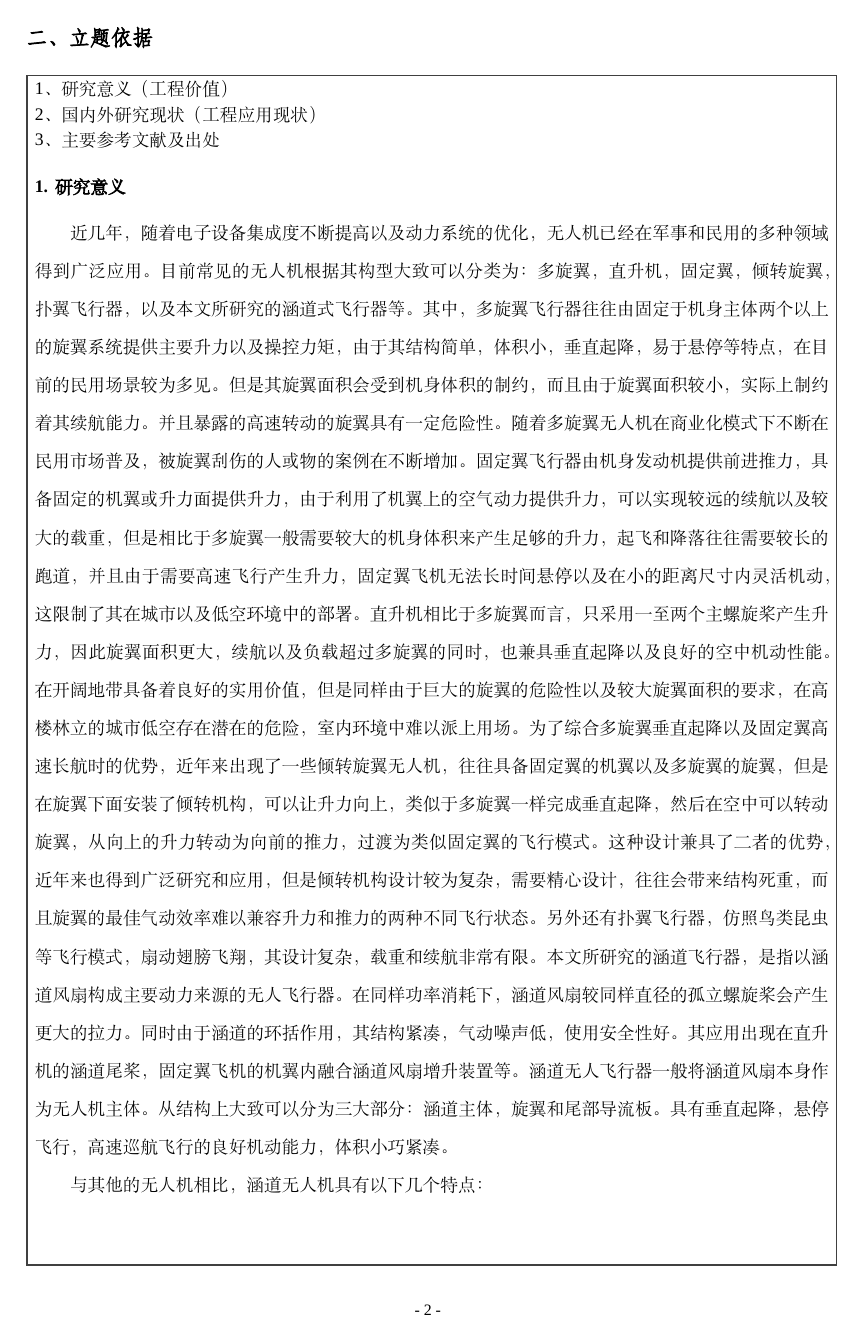
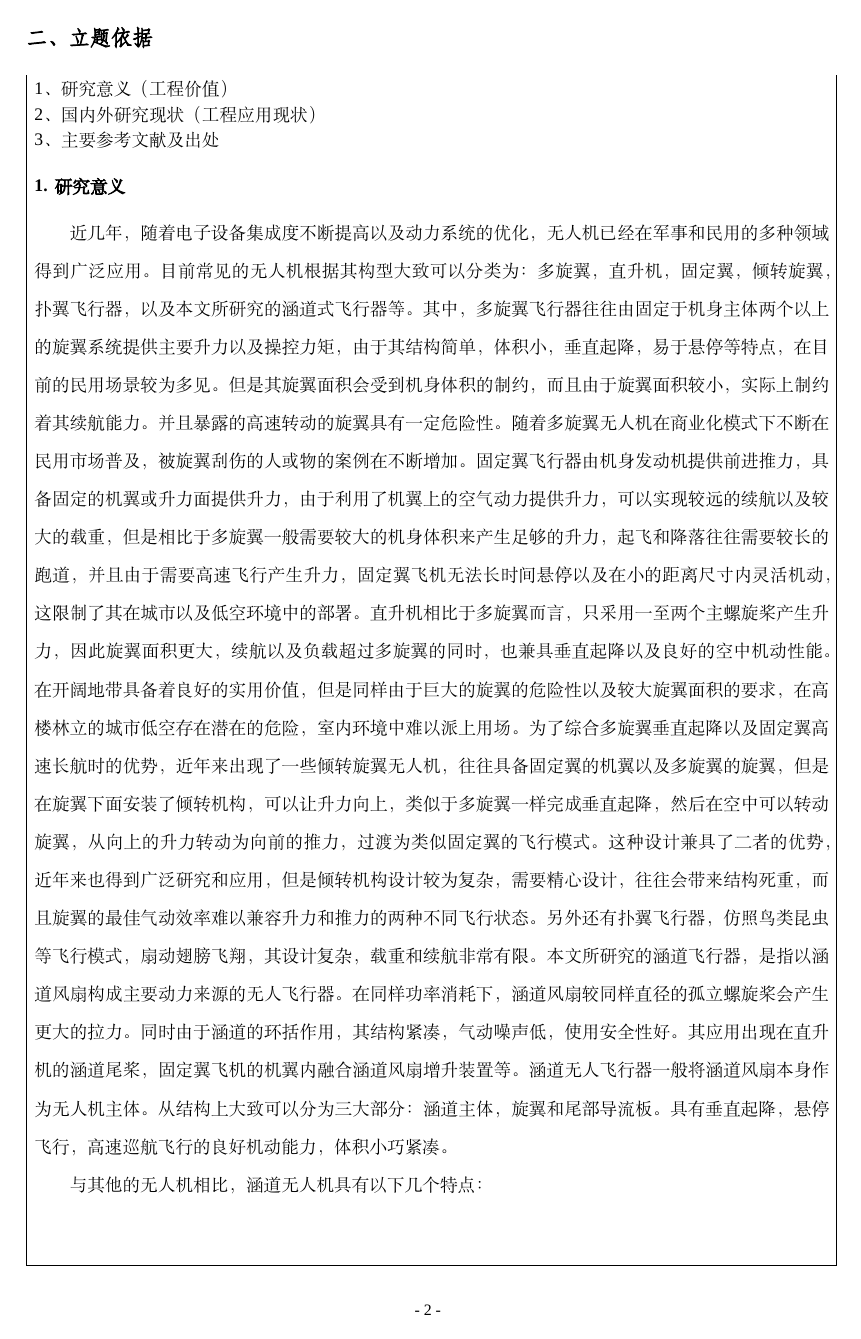
Before and after one commit to mengchaoheng/SCUT_Report_Latex, a LaTeX document (main.tex): page 3 of 16. Compiled offline with XeLaTeX; a missing font is replaced by an installed copy or a similar font.

Commit message:
Update main.tex

```diff
--- a/main.tex
+++ b/main.tex
@@ -273,7 +273,19 @@ footskip=1cm %页脚所占高度
 \usepackage[many]{tcolorbox}
 \newtcolorbox{ubox}
 {
-	breakable,height fixed for=all,height fill,colback=white,arc=0mm,outer arc=0pt,width=1.01\linewidth,boxrule=.7pt, before upper={\parindent24bp},left=1.2pt,right=1.2pt,top=0mm
+  breakable,
+  height fixed for=all,
+  height fill,
+  colback=white,
+  arc=0mm,
+  outer arc=0pt,
+  width=1.01\linewidth,
+  boxrule=.5pt,  % 边框粗细调至跟通知附件一致
+  colframe=black,  % 边框颜色设置为黑色
+  before upper={\parindent24bp},
+  left=1.2pt,
+  right=1.2pt,
+  top=0mm
 }
 
 
```
